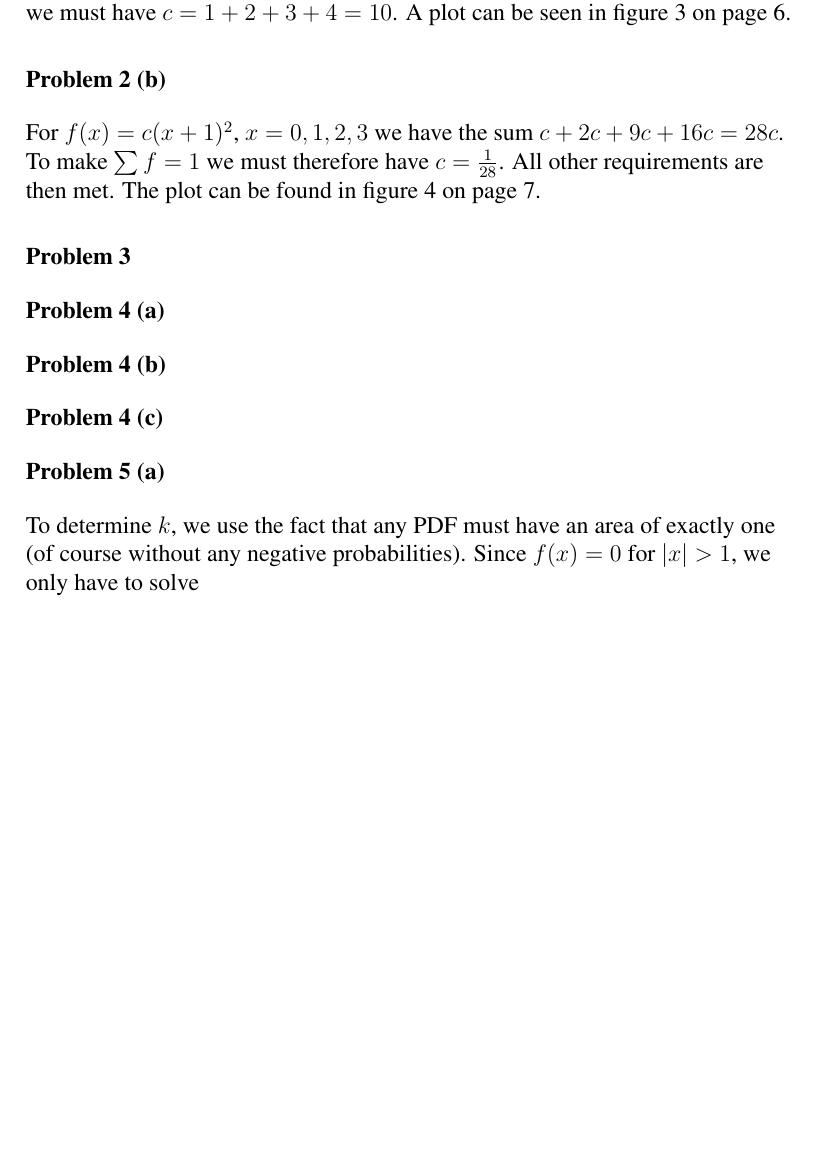
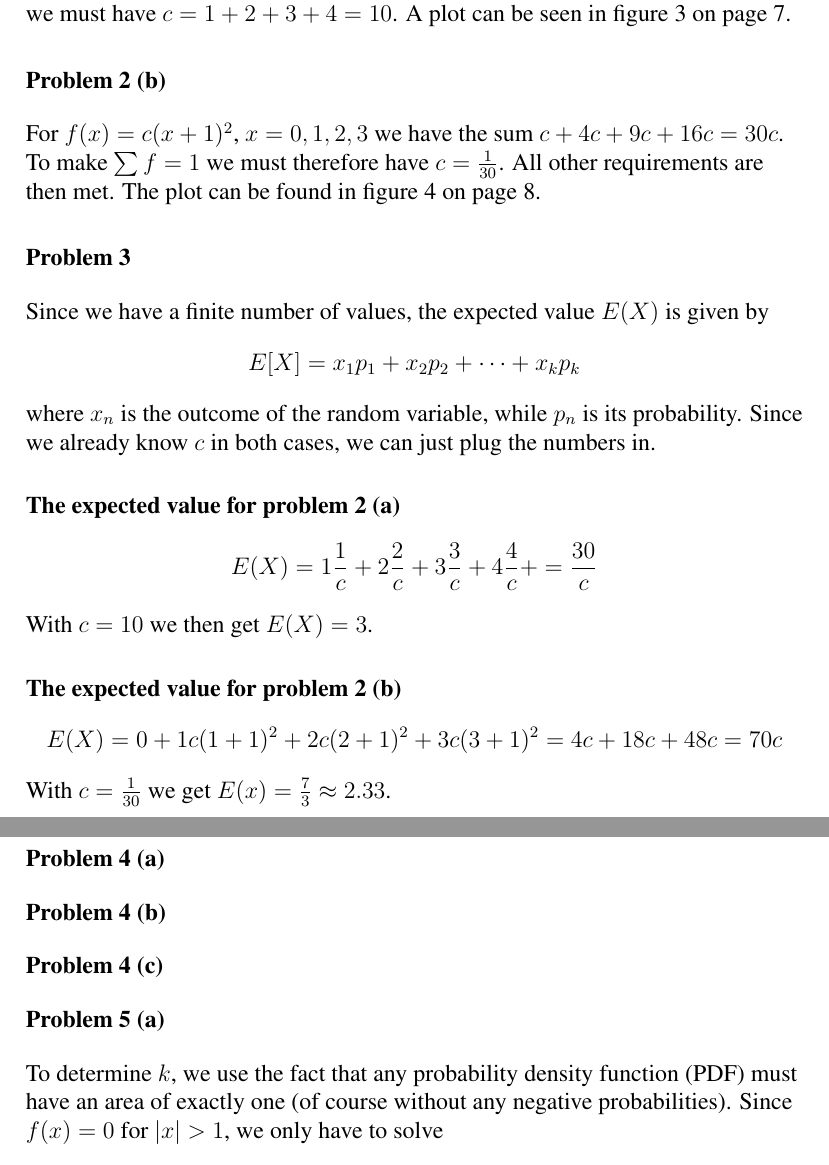
Before and after one commit to cslarsen/skole-sta510, a LaTeX document (ex1.tex): part of page 2 of 7 before the commit and two parts of pages 2 and 3 of 8 after it, the two joined at a grey line, cut so that both start at the same text, the shorter picture padded with empty space. Compiled offline with pdfLaTeX.

Commit message:
Problem 3

```diff
--- a/ex1.tex
+++ b/ex1.tex
@@ -74,8 +74,8 @@ seen in figure \vref{plot.2a}.
 \end{figure}
 
 \problem{2 (b)}
-For $f(x) = c(x+1)^2$, $x=0,1,2,3$ we have the sum $c+2c+9c+16c=28c$. To make
-$\sum{f}=1$ we must therefore have $c=\frac{1}{28}$. All other requirements are
+For $f(x) = c(x+1)^2$, $x=0,1,2,3$ we have the sum $c+4c+9c+16c=30c$. To make
+$\sum{f}=1$ we must therefore have $c=\frac{1}{30}$. All other requirements are
 then met. The plot can be found in figure \vref{plot.2b}.
 
 \begin{figure}[h]
@@ -85,15 +85,44 @@ then met. The plot can be found in figure \vref{plot.2b}.
 \end{figure}
 
 \problem{3}
+Since we have a finite number of values, the expected value $E(X)$ is given by
+\[
+  E[X] = x_1p_1 + x_2p_2 + \cdots + x_kp_k
+\]
+where $x_n$ is the outcome of the random variable, while $p_n$ is its
+probability. Since we already know $c$ in both cases, we can just plug the
+numbers in.
+
+\paragraph{The expected value for problem 2 (a)}
+\[
+  E(X) =
+      1\frac{1}{c} +
+      2\frac{2}{c} +
+      3\frac{3}{c} +
+      4\frac{4}{c} +
+      = \frac{30}{c}
+\]
+With $c=10$ we then get $E(X) = 3$.
+
+\paragraph{The expected value for problem 2 (b)}
+\[
+  E(X) =
+    0 +
+    1 c(1+1)^2 +
+    2 c(2+1)^2 +
+    3 c(3+1)^2 =
+    4c + 18c + 48c = 70c
+\]
+With $c=\frac{1}{30}$ we get $E(x) = \frac{7}{3} \approx 2.33$.
 
 \problem{4 (a)}
 \problem{4 (b)}
 \problem{4 (c)}
 
 \problem{5 (a)}
-To determine $k$, we use the fact that any PDF must have an area of exactly one
-(of course without any negative probabilities). Since $f(x) = 0$ for $|x|
-> 1$, we only have to solve
+To determine $k$, we use the fact that any probability density function (PDF)
+must have an area of exactly one (of course without any negative
+probabilities). Since $f(x) = 0$ for $|x| > 1$, we only have to solve
 \begin{align*}
   \int_{-1}^{1}{k(1-x^2)~dx} &= 1 \\
   k\left[ x - \frac{1}{3}{x^3} \right]_{-1}^{1} =
```
